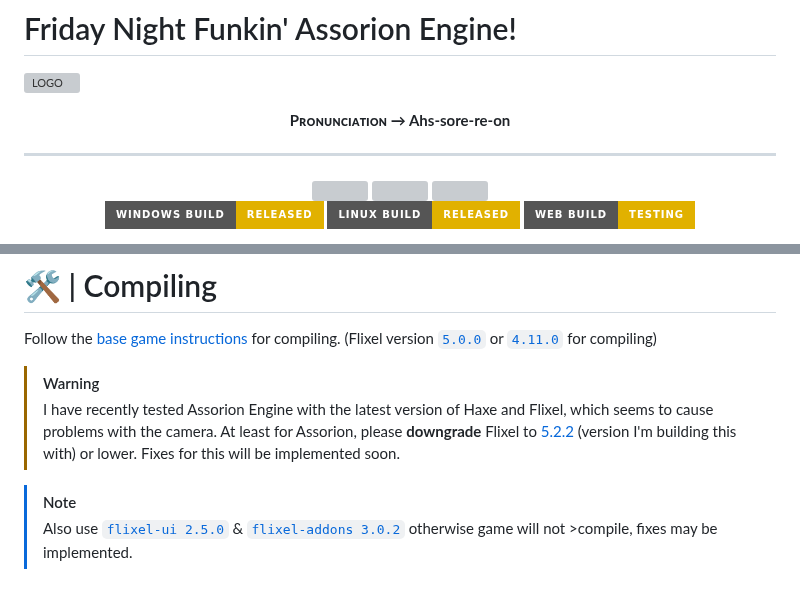
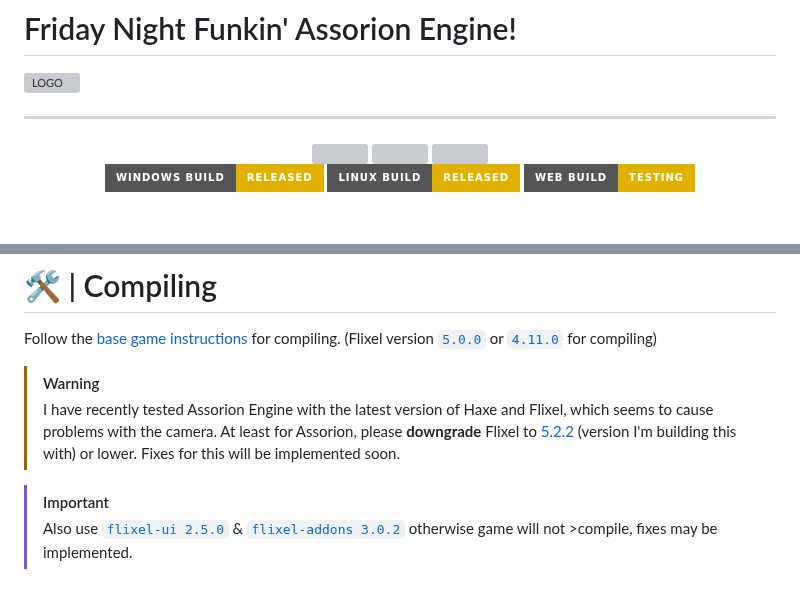
Before and after one commit to Assorion/FNF-Assorion-Mirror, a Markdown page: README.md, 2 parts joined by grey strips. Rendered like a GitHub page; badges without logos; blank space fills up the shorter version; grey boxes are pictures that could not be loaded.

Commit message:
Readme.md by Spu7Nix

```diff
--- a/README.md
+++ b/README.md
@@ -1,10 +1,6 @@
 # Friday Night Funkin' Assorion Engine!
 
 ![LOGO](art/assorione.png)
-<div align="center">
-
- **Pʀᴏɴᴜɴᴄɪᴀᴛɪᴏɴ → Ahs-sore-re-on**
-</div>
 
 -------------------------------------------------------------
  <div align="center">
@@ -94,7 +90,8 @@ Follow the <a href="https://github.com/FunkinCrew/Funkin#build-instructions">bas
 At least for Assorion, please **downgrade** Flixel to <a href="https://lib.haxe.org/p/flixel/5.2.2/">5.2.2</a> (version I'm building this with) or lower.
 Fixes for this will be implemented soon.
 
-> [!NOTE]
+
+> [!IMPORTANT]
 >Also use <a href="https://lib.haxe.org/p/flixel-ui/">`flixel-ui 2.5.0`</a> & <a href="https://lib.haxe.org/p/flixel-addons/3.0.2/releasenotes">`flixel-addons 3.0.2`</a> otherwise game will not >compile, fixes may be implemented.
 
 ## 💻 | Minimum Requirements
```
